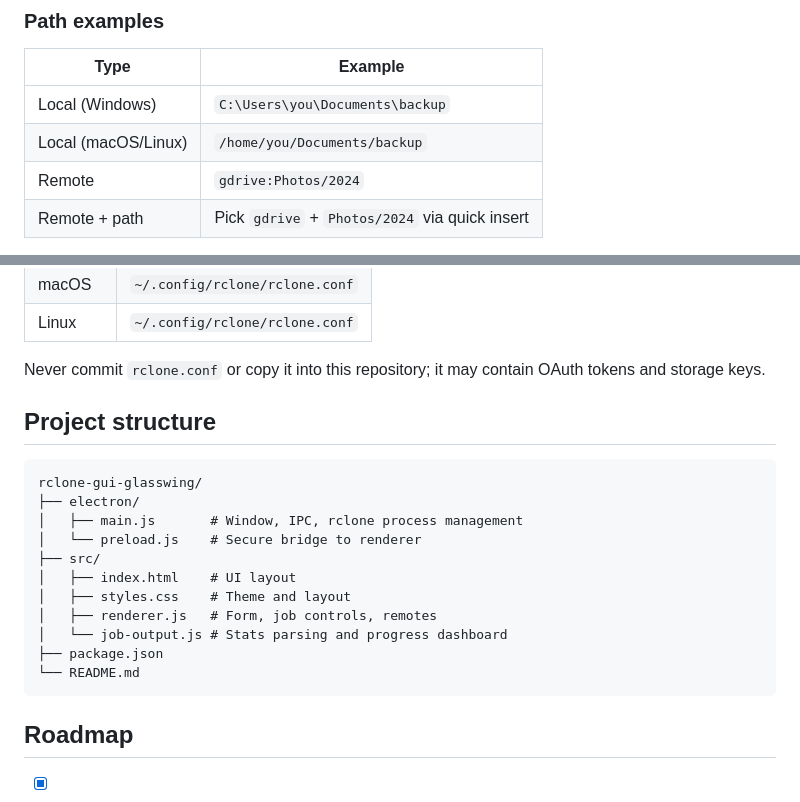
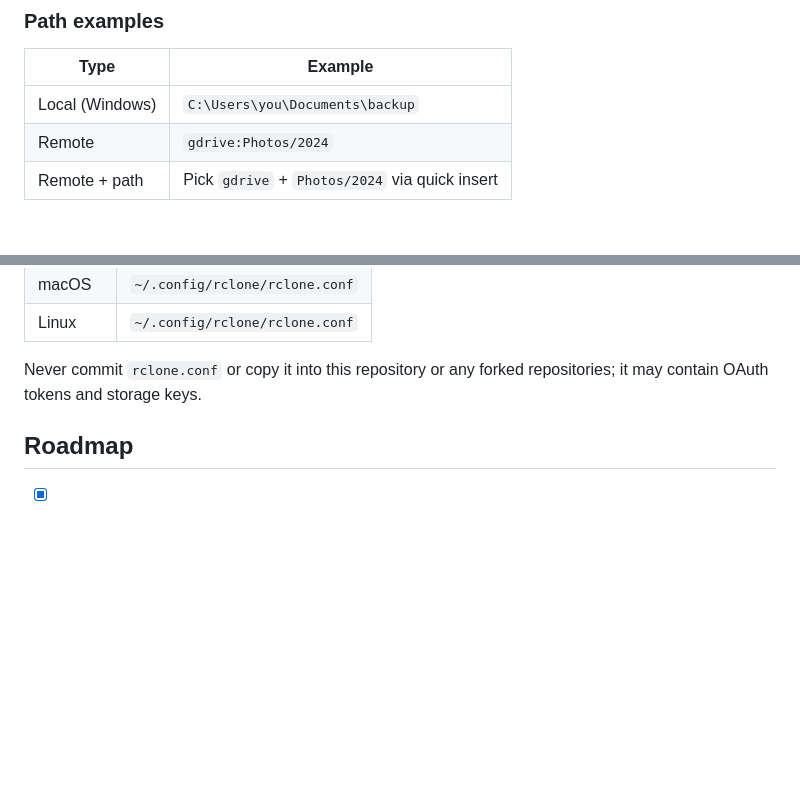
Before and after one commit to SSCHRE/rclone-gui-glasswing, a Markdown page: README.md, 2 parts joined by grey strips. Drawn GitHub-style; blank space fills up the shorter version.

````diff
--- a/README.md
+++ b/README.md
@@ -73,7 +73,6 @@ The portable executable is written to `dist/`.
 | Type | Example |
 |------|---------|
 | Local (Windows) | `C:\Users\you\Documents\backup` |
-| Local (macOS/Linux) | `/home/you/Documents/backup` |
 | Remote | `gdrive:Photos/2024` |
 | Remote + path | Pick `gdrive` + `Photos/2024` via quick insert |
 
@@ -93,23 +92,7 @@ Job output is parsed into the dashboard (progress bar, stat cards, activity feed
 | macOS | `~/.config/rclone/rclone.conf` |
 | Linux | `~/.config/rclone/rclone.conf` |
 
-Never commit `rclone.conf` or copy it into this repository; it may contain OAuth tokens and storage keys.
-
-## Project structure
-
-```
-rclone-gui-glasswing/
-├── electron/
-│   ├── main.js       # Window, IPC, rclone process management
-│   └── preload.js    # Secure bridge to renderer
-├── src/
-│   ├── index.html    # UI layout
-│   ├── styles.css    # Theme and layout
-│   ├── renderer.js   # Form, job controls, remotes
-│   └── job-output.js # Stats parsing and progress dashboard
-├── package.json
-└── README.md
-```
+Never commit `rclone.conf` or copy it into this repository or any forked repositories; it may contain OAuth tokens and storage keys.
 
 ## Roadmap
 - [x] Job history
````
Also changed, not shown: other parts of README.md (+0 -1 lines).
